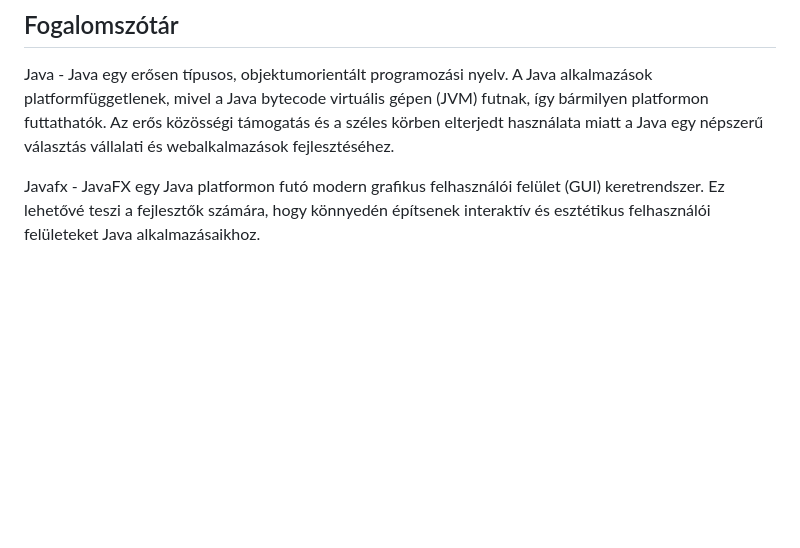
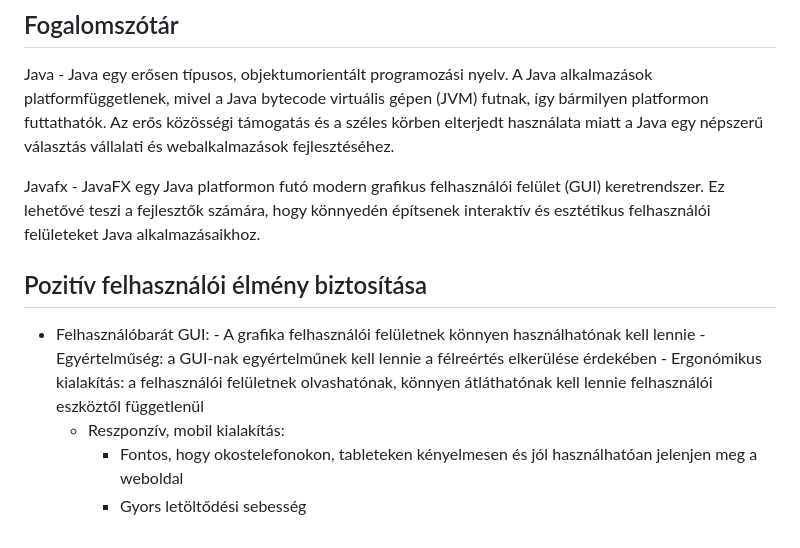
Before and after one commit to redfrog66/miniproject, a Markdown page: funkcionalisspecifikacio.md, the part around the change. Rendered like a GitHub page; blank space fills up the shorter version.

Commit message:
Felhasználói élmény (funkcionalisspecifikacio.md)

```diff
--- a/funkcionalisspecifikacio.md
+++ b/funkcionalisspecifikacio.md
@@ -57,3 +57,12 @@ Az első szereplő maga a futó alkalmazás. Megjelenik a rublika, amit a játé
 Java  -  Java egy erősen típusos, objektumorientált programozási nyelv. A Java alkalmazások platformfüggetlenek, mivel a Java bytecode virtuális gépen (JVM) futnak, így bármilyen platformon futtathatók. Az erős közösségi támogatás és a széles körben elterjedt használata miatt a Java egy népszerű választás vállalati és webalkalmazások fejlesztéséhez.
 
 Javafx  -  JavaFX egy Java platformon futó modern grafikus felhasználói felület (GUI) keretrendszer. Ez lehetővé teszi a fejlesztők számára, hogy könnyedén építsenek interaktív és esztétikus felhasználói felületeket Java alkalmazásaikhoz.
+
+## Pozitív felhasználói élmény biztosítása
+- Felhasználóbarát GUI:
+      - A grafika felhasználói felületnek könnyen használhatónak kell lennie
+      - Egyértelműség: a GUI-nak egyértelműnek kell lennie a félreértés elkerülése érdekében
+      - Ergonómikus kialakítás: a felhasználói felületnek olvashatónak, könnyen átláthatónak kell lennie felhasználói eszköztől függetlenül
+  - Reszponzív, mobil kialakítás:
+      - Fontos, hogy okostelefonokon, tableteken kényelmesen és jól használhatóan jelenjen meg a weboldal
+      - Gyors letöltődési sebesség
```
